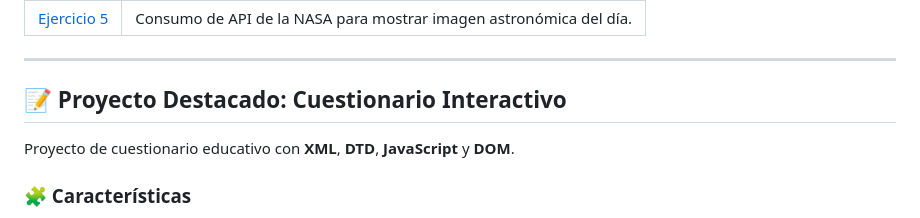
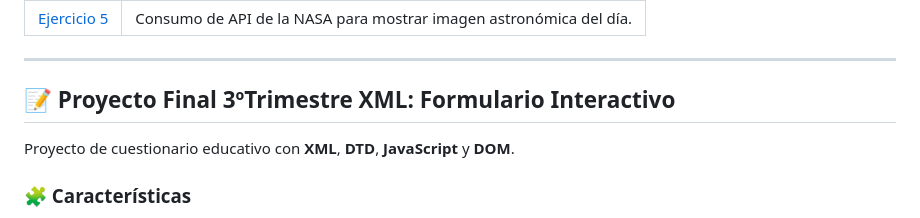
Before and after one commit to VictorMedel06/LLMM, a Markdown page: TEMA4/README.md, the part around the change. Drawn GitHub-style.

```diff
--- a/TEMA4/README.md
+++ b/TEMA4/README.md
@@ -40,7 +40,7 @@ Este repositorio recopila ejercicios, ejemplos y un proyecto práctico orientado
 
 ---
 
-## 📝 Proyecto Destacado: Cuestionario Interactivo
+## 📝 Proyecto Final 3ºTrimestre XML: Formulario Interactivo
 
 Proyecto de cuestionario educativo con **XML**, **DTD**, **JavaScript** y **DOM**.
 
```
